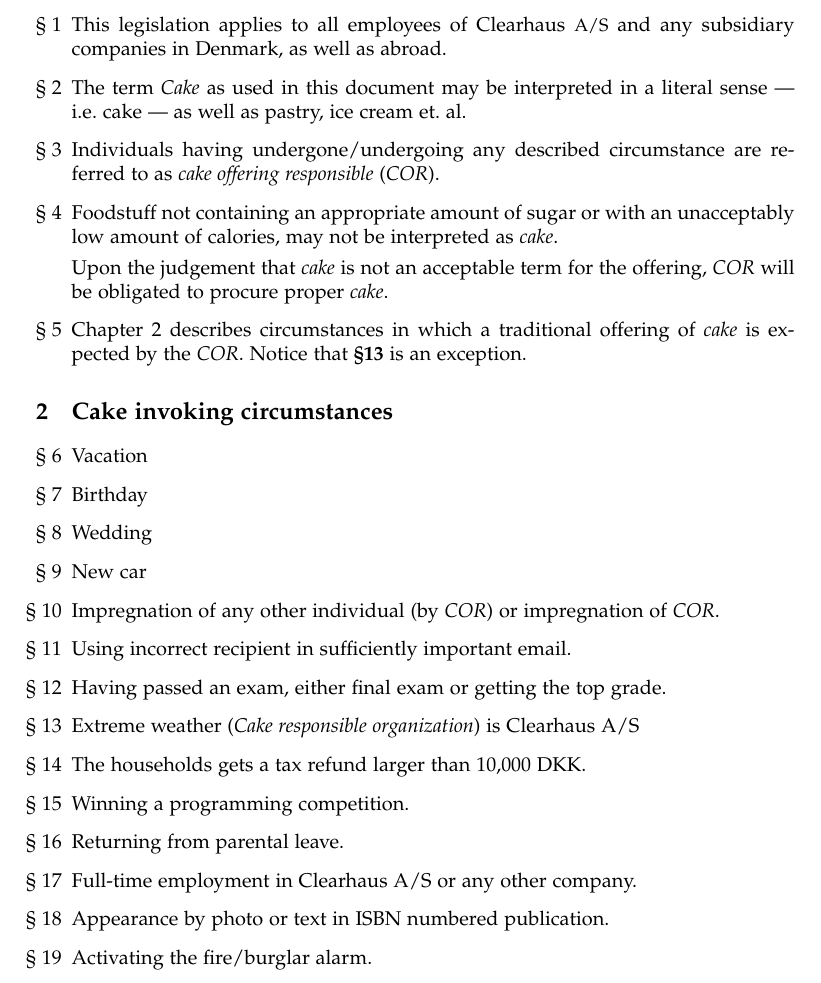
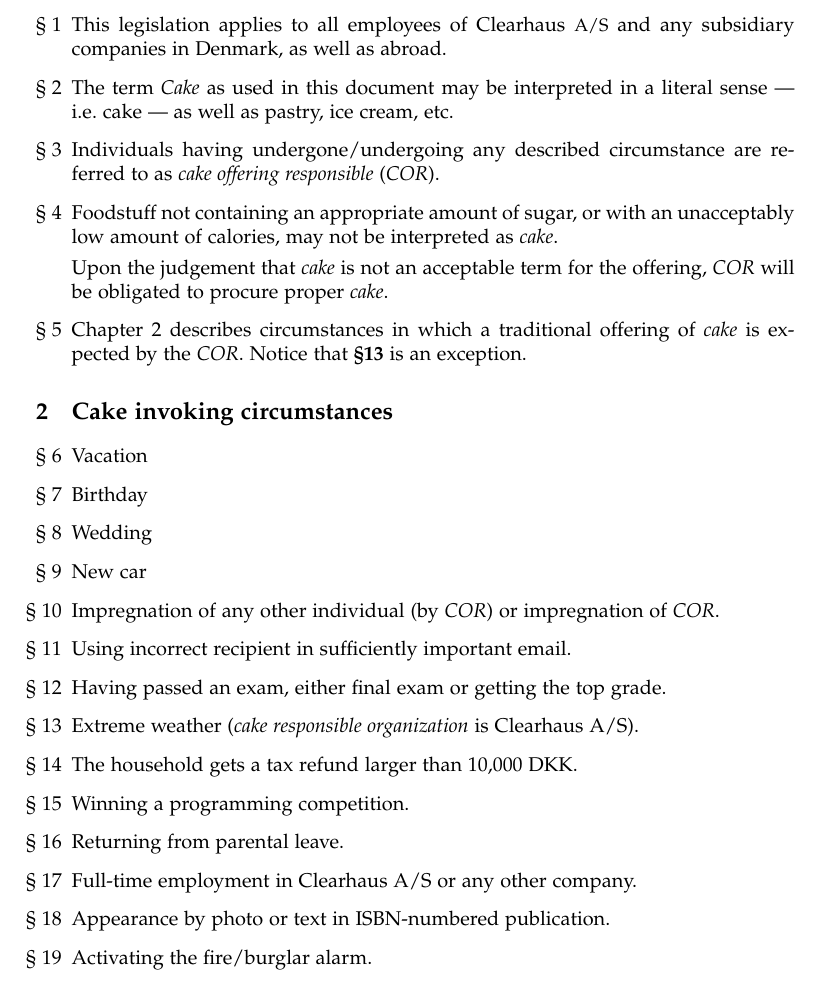
Before and after one commit to clearhaus/cake-legislation, a LaTeX book (legislation.tex): part of the page, cut so that both start at the same text. Compiled offline with pdfLaTeX.

Commit message:
Improve various language stuff

```diff
--- a/legislation.tex
+++ b/legislation.tex
@@ -34,12 +34,12 @@
 
   \item The term \emph{Cake} as used in this document may be
     interpreted in a literal sense --- i.e.\ cake --- as well as pastry, ice
-    cream et.\ al.
+    cream, etc.
 
   \item Individuals having undergone/undergoing any described circumstance are
     referred to as \emph{cake offering responsible} (\emph{COR}).
 
-  \item Foodstuff not containing an appropriate amount of sugar or with an
+  \item Foodstuff not containing an appropriate amount of sugar, or with an
     unacceptably low amount of calories, may not be interpreted as
     \emph{cake}.
 
@@ -67,12 +67,12 @@
     \emph{COR}.
   \item Using incorrect recipient in sufficiently important email.
   \item Having passed an exam, either final exam or getting the top grade.
-  \item Extreme weather (\emph{Cake responsible organization}) is Clearhaus A/S
-  \item The households gets a tax refund larger than 10,000 DKK\@.
+  \item Extreme weather (\emph{cake responsible organization} is Clearhaus A/S).
+  \item The household gets a tax refund larger than 10,000 DKK\@.
   \item Winning a programming competition.
   \item Returning from parental leave.
   \item Full-time employment in Clearhaus A/S or any other company.
-  \item Appearance by photo or text in ISBN numbered publication.
+  \item Appearance by photo or text in ISBN-numbered publication.
   \item Activating the fire/burglar alarm.
   \item Broken bone(s).
   \item Adding the Dinero mailing list to a newsletter.\\
```
